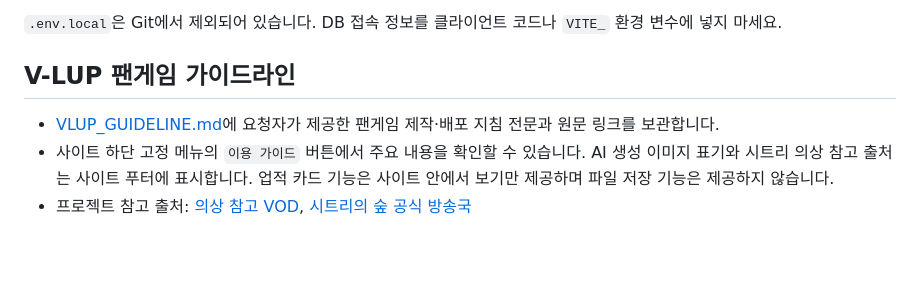
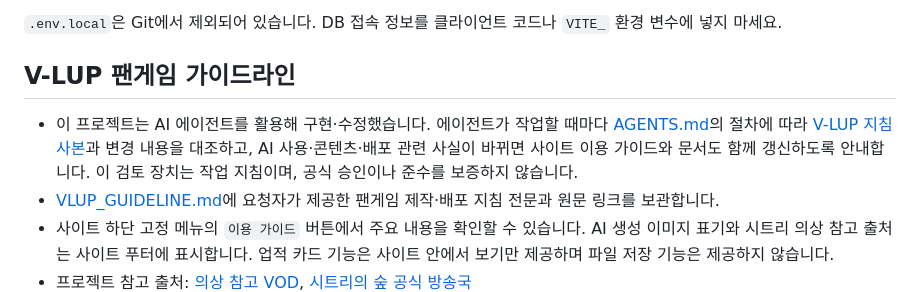
Before and after one commit to archibee/sugarchami, a Markdown page: README.md, the part around the change. Rendered like a GitHub page; blank space fills up the shorter version.

```diff
--- a/README.md
+++ b/README.md
@@ -39,6 +39,7 @@ npm start
 
 ## V-LUP 팬게임 가이드라인
 
+- 이 프로젝트는 AI 에이전트를 활용해 구현·수정했습니다. 에이전트가 작업할 때마다 [AGENTS.md](AGENTS.md)의 절차에 따라 [V-LUP 지침 사본](VLUP_GUIDELINE.md)과 변경 내용을 대조하고, AI 사용·콘텐츠·배포 관련 사실이 바뀌면 사이트 이용 가이드와 문서도 함께 갱신하도록 안내합니다. 이 검토 장치는 작업 지침이며, 공식 승인이나 준수를 보증하지 않습니다.
 - [VLUP_GUIDELINE.md](VLUP_GUIDELINE.md)에 요청자가 제공한 팬게임 제작·배포 지침 전문과 원문 링크를 보관합니다.
 - 사이트 하단 고정 메뉴의 `이용 가이드` 버튼에서 주요 내용을 확인할 수 있습니다. AI 생성 이미지 표기와 시트리 의상 참고 출처는 사이트 푸터에 표시합니다. 업적 카드 기능은 사이트 안에서 보기만 제공하며 파일 저장 기능은 제공하지 않습니다.
 - 프로젝트 참고 출처: [의상 참고 VOD](https://vod.sooplive.com/player/209820895), [시트리의 숲 공식 방송국](https://www.sooplive.com/station/vlupsitry)
```
Also changed, not shown: AGENTS.md (added, +24 -0 lines).
